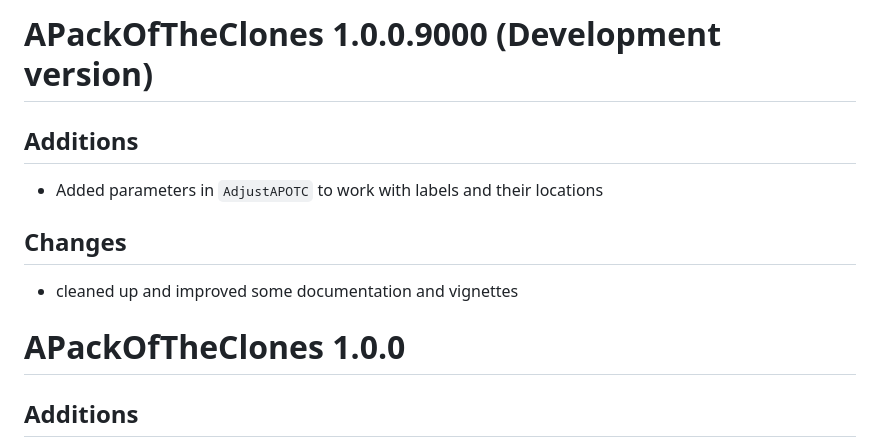
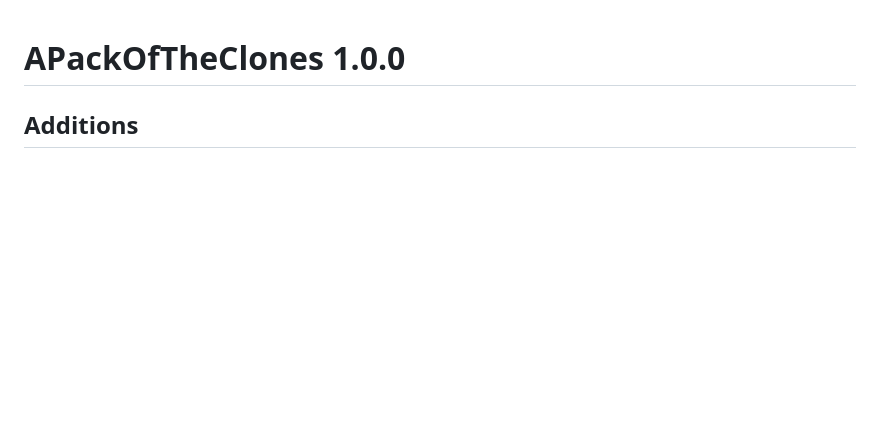
Before and after one commit to Qile0317/APackOfTheClones, a Markdown page: NEWS.md, the part around the change. Rendered like a GitHub page; blank space fills up the shorter version.

Commit message:
fixed NEWS for main branch

```diff
--- a/NEWS.md
+++ b/NEWS.md
@@ -1,13 +1,3 @@
-# APackOfTheClones 1.0.0.9000 (Development version)
-
-## Additions
-
-- Added parameters in `AdjustAPOTC` to work with labels and their locations
-
-## Changes
-
-- cleaned up and improved some documentation and vignettes
-
 # APackOfTheClones 1.0.0
 
 ## Additions
```
